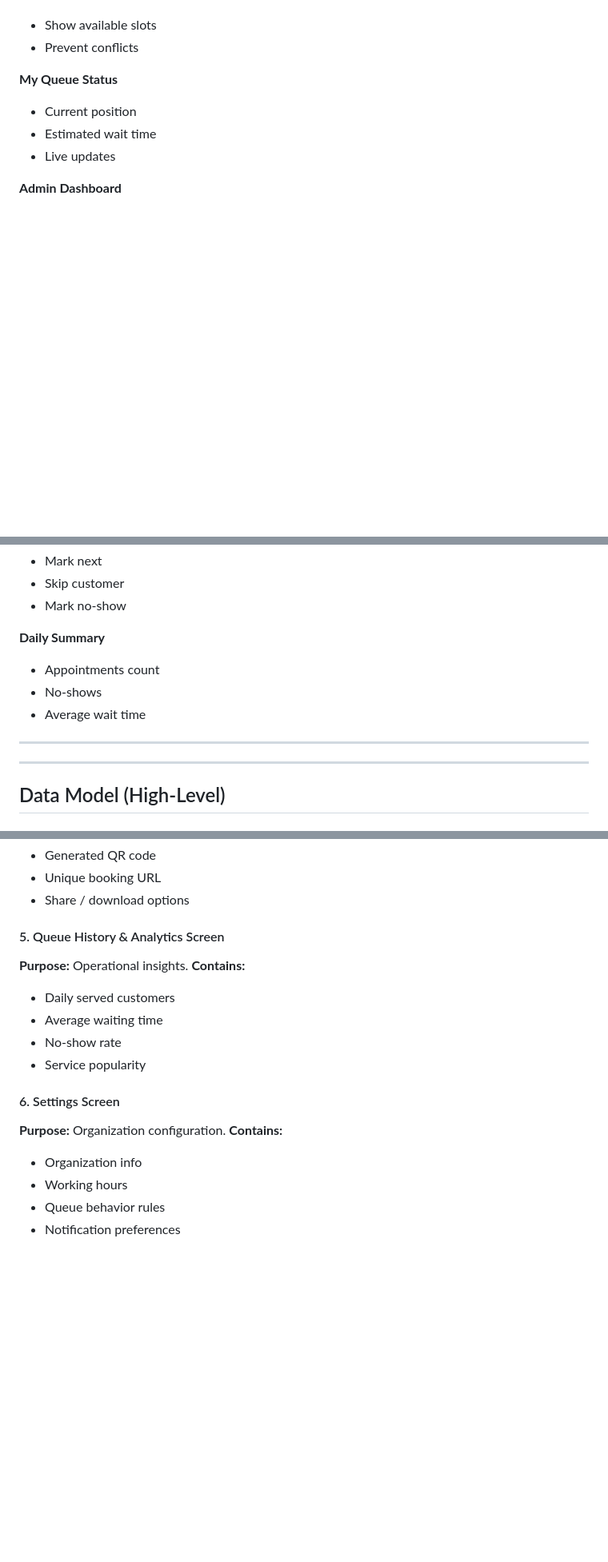
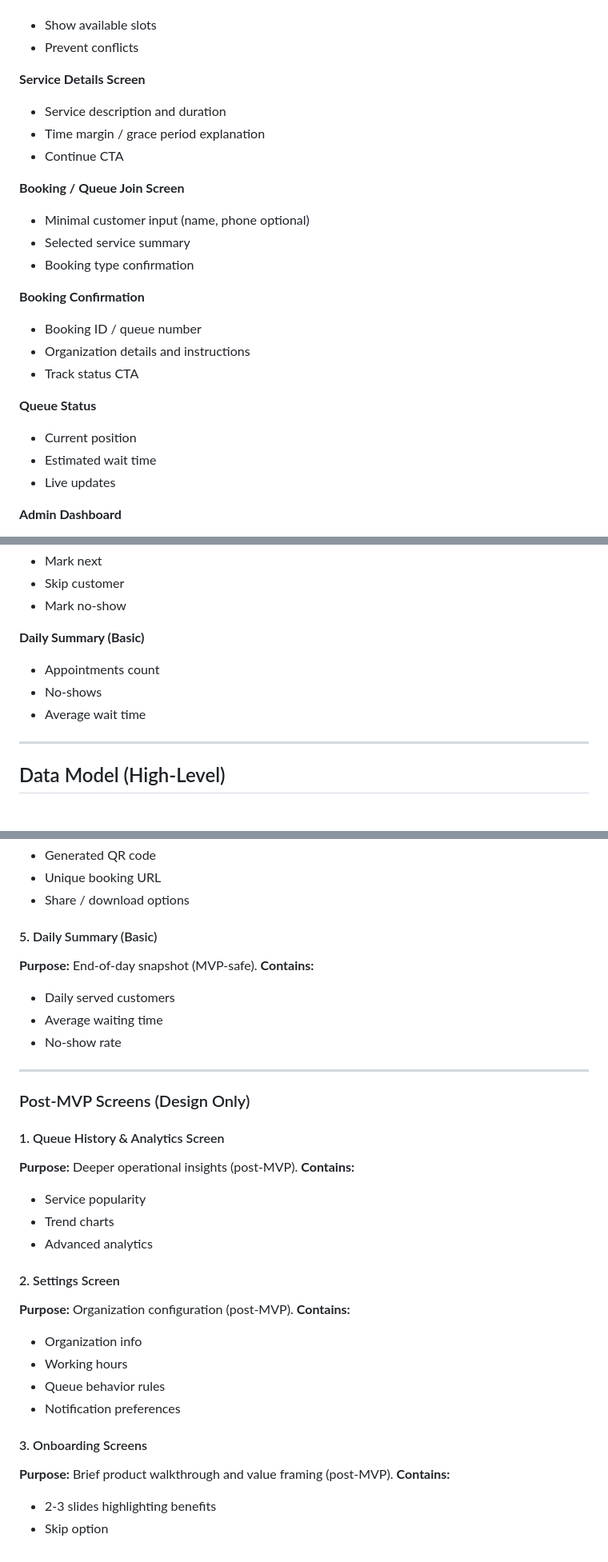
Before and after one commit to Clark605/queue_ease, a Markdown page: docs/PRD.md, 3 parts joined by grey strips. Shown at 80% size. Rendered like a GitHub page; blank space fills up the shorter version.

```diff
--- a/docs/PRD.md
+++ b/docs/PRD.md
@@ -249,7 +210,25 @@ flowchart TD
 * Show available slots
 * Prevent conflicts
 
-**My Queue Status**
+**Service Details Screen**
+
+* Service description and duration
+* Time margin / grace period explanation
+* Continue CTA
+
+**Booking / Queue Join Screen**
+
+* Minimal customer input (name, phone optional)
+* Selected service summary
+* Booking type confirmation
+
+**Booking Confirmation**
+
+* Booking ID / queue number
+* Organization details and instructions
+* Track status CTA
+
+**Queue Status**
 
 * Current position
 * Estimated wait time
@@ -279,13 +258,11 @@ flowchart TD
 * Skip customer
 * Mark no-show
 
-**Daily Summary**
+**Daily Summary (Basic)**
 
 * Appointments count
 * No-shows
 * Average wait time
-
----
 
 ---
 
@@ -513,20 +490,38 @@ flowchart LR
 * Unique booking URL
 * Share / download options
 
-#### 5. Queue History & Analytics Screen
+#### 5. Daily Summary (Basic)
 
-**Purpose:** Operational insights. **Contains:**
+**Purpose:** End-of-day snapshot (MVP-safe). **Contains:**
 
 * Daily served customers
 * Average waiting time
 * No-show rate
+
+---
+
+### Post-MVP Screens (Design Only)
+
+#### 1. Queue History & Analytics Screen
+
+**Purpose:** Deeper operational insights (post-MVP). **Contains:**
+
 * Service popularity
+* Trend charts
+* Advanced analytics
 
-#### 6. Settings Screen
+#### 2. Settings Screen
 
-**Purpose:** Organization configuration. **Contains:**
+**Purpose:** Organization configuration (post-MVP). **Contains:**
 
 * Organization info
 * Working hours
 * Queue behavior rules
 * Notification preferences
+
+#### 3. Onboarding Screens
+
+**Purpose:** Brief product walkthrough and value framing (post-MVP). **Contains:**
+
+* 2-3 slides highlighting benefits
+* Skip option
```
Also changed, not shown: other parts of docs/PRD.md (+17 -56 lines), .github/.copilot/copilot-commit-message-instructions.md (added, +37 -0 lines), .github/prompts/plan-queueEase-init.prompt.md (added, +191 -0 lines).
